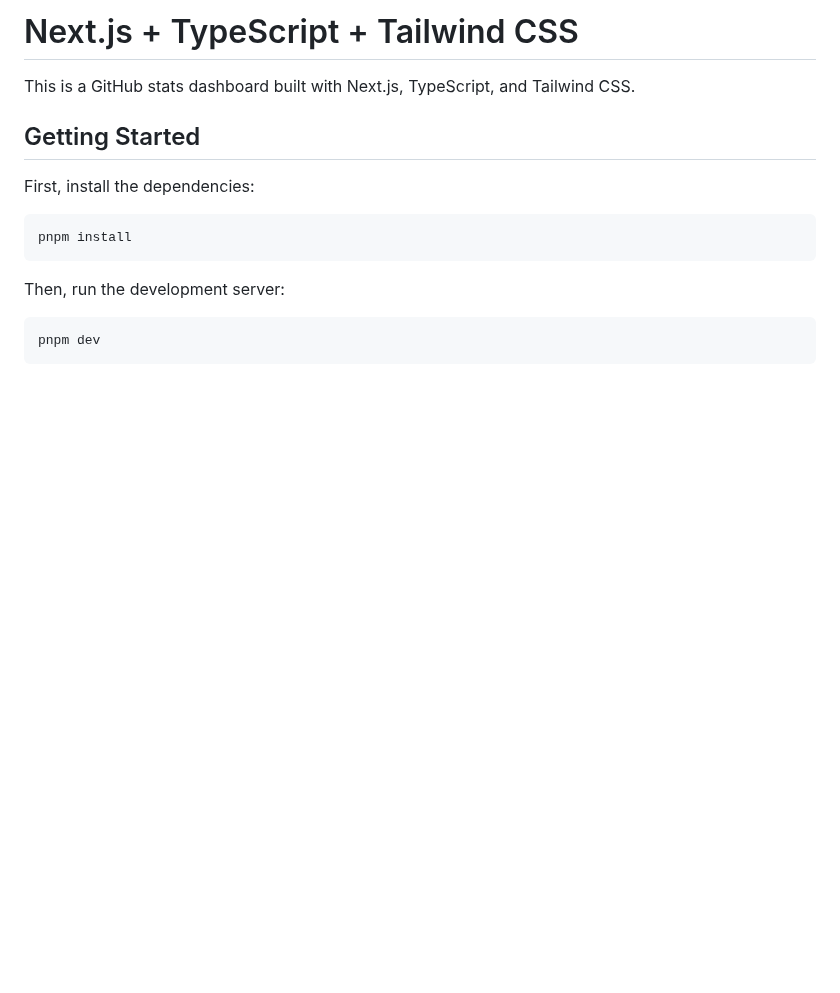
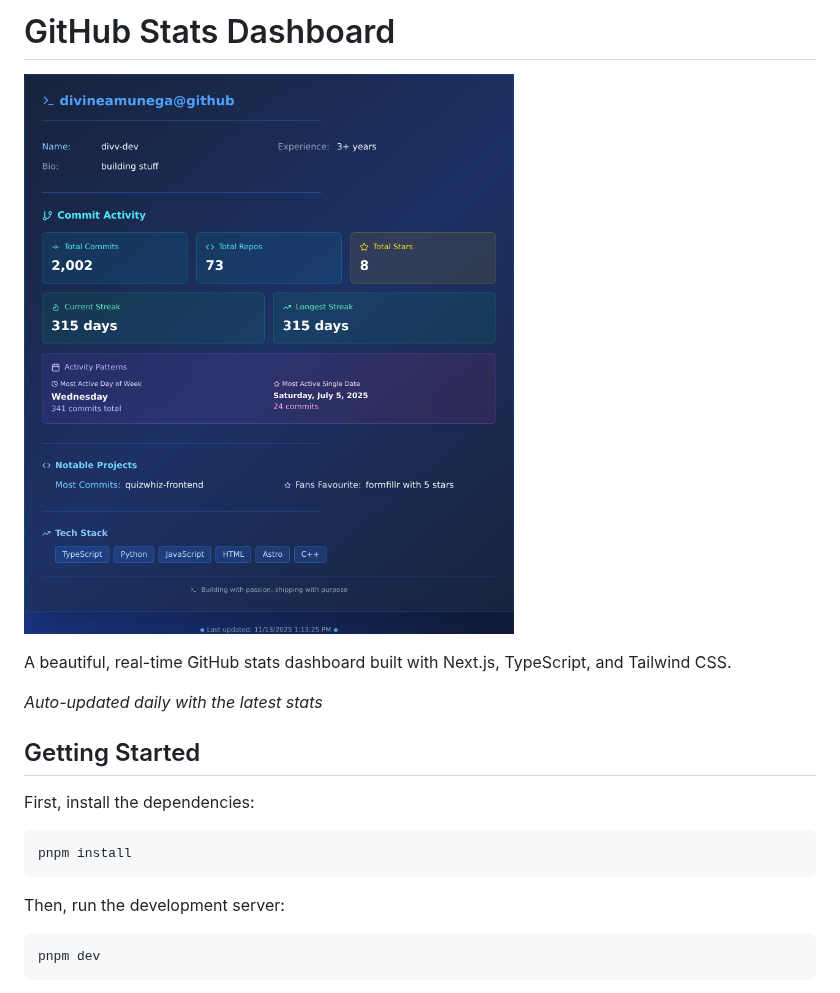
Before and after one commit to divineamunega/divineamunega, a Markdown page: README.md, the part around the change. GitHub-like rendering; pictures changed too: github-stats.png (added); blank space fills up the shorter version.

```diff
--- a/README.md
+++ b/README.md
@@ -1,6 +1,10 @@
-# Next.js + TypeScript + Tailwind CSS
+# GitHub Stats Dashboard
 
-This is a GitHub stats dashboard built with Next.js, TypeScript, and Tailwind CSS.
+![GitHub Stats](github-stats.png)
+
+A beautiful, real-time GitHub stats dashboard built with Next.js, TypeScript, and Tailwind CSS.
+
+*Auto-updated daily with the latest stats*
 
 ## Getting Started
 
```
Also changed, not shown: 4 other files.
